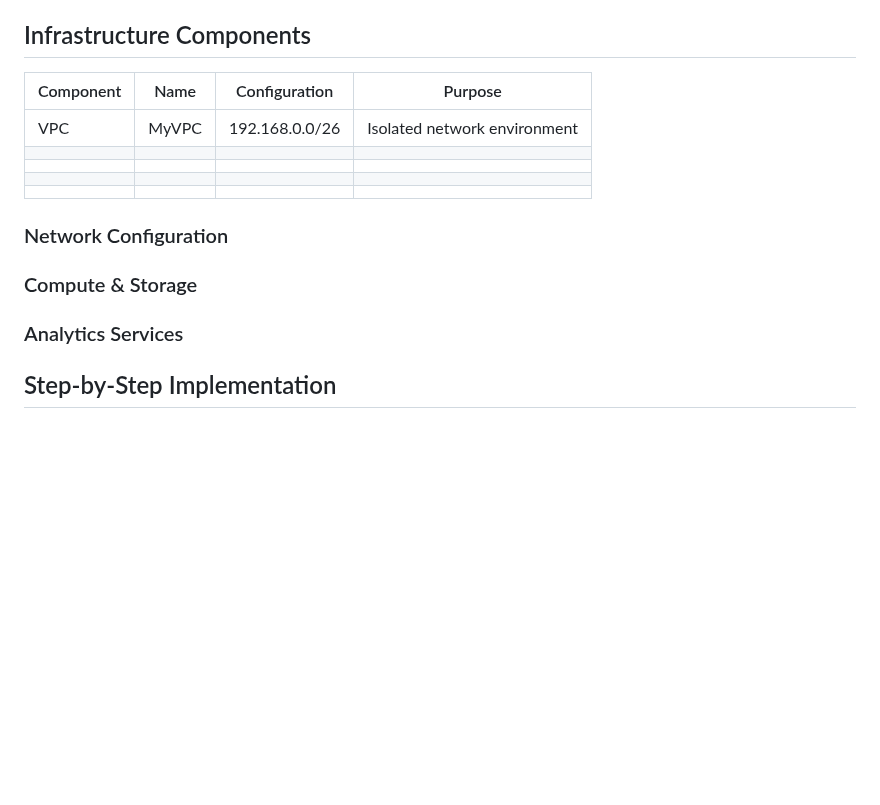
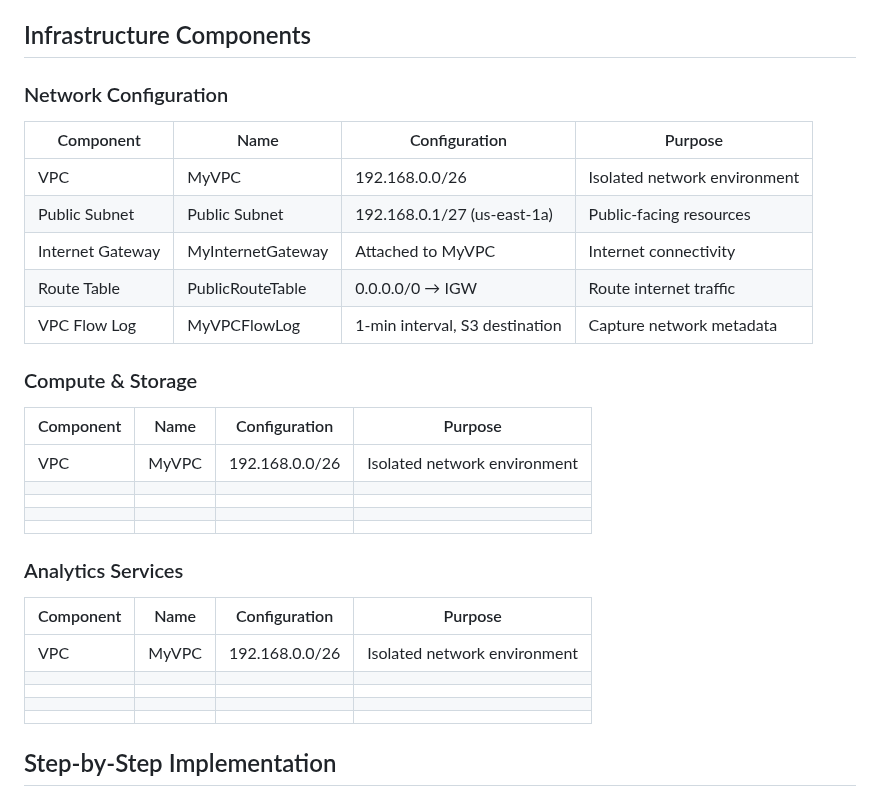
Before and after one commit to estherdomfeh213/AmaliTech-AWS-Journey-2026, a Markdown page: vpc-flow-logs-athena-analysis/README.md, the part around the change. Rendered like a GitHub page; blank space fills up the shorter version.

Commit message:
docs:update readme

```diff
--- a/vpc-flow-logs-athena-analysis/README.md
+++ b/vpc-flow-logs-athena-analysis/README.md
@@ -17,6 +17,21 @@ A comprehensive project demonstrating how to capture, store, and analyze VPC net
 - Analyze VPC flow logs to gain insights into network patterns
 
 ##  Infrastructure Components
+### Network Configuration
+
+|Component |Name |Configuration | Purpose|
+|-----|----|----|-----|
+|VPC | MyVPC  |192.168.0.0/26  | Isolated network environment |
+| Public Subnet |Public Subnet  |192.168.0.1/27 (us-east-1a)  |Public-facing resources  |
+| Internet Gateway |MyInternetGateway  |Attached to MyVPC  | Internet connectivity |
+| Route Table | PublicRouteTable | 0.0.0.0/0 → IGW | Route internet traffic |
+| VPC Flow Log |MyVPCFlowLog  | 1-min interval, S3 destination | Capture network metadata |
+
+
+
+
+
+### Compute & Storage
 |Component |Name |Configuration | Purpose|
 |-----|----|----|-----|
 |VPC | MyVPC  |192.168.0.0/26  | Isolated network environment |
@@ -25,14 +40,15 @@ A comprehensive project demonstrating how to capture, store, and analyze VPC net
 |  |  |  |  |
 |  |  |  |  |
 
-
-
-
-
-### Network Configuration
-### Compute & Storage
 ### Analytics Services
 
+|Component |Name |Configuration | Purpose|
+|-----|----|----|-----|
+|VPC | MyVPC  |192.168.0.0/26  | Isolated network environment |
+|  |  |  |  |
+|  |  |  |  |
+|  |  |  |  |
+|  |  |  |  |
 
 
 
```
